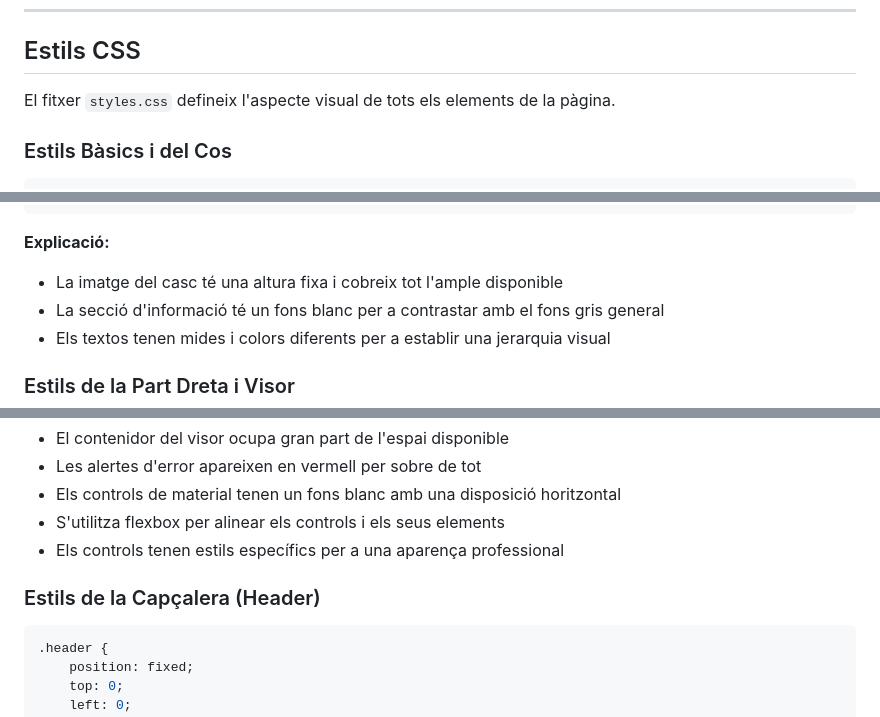
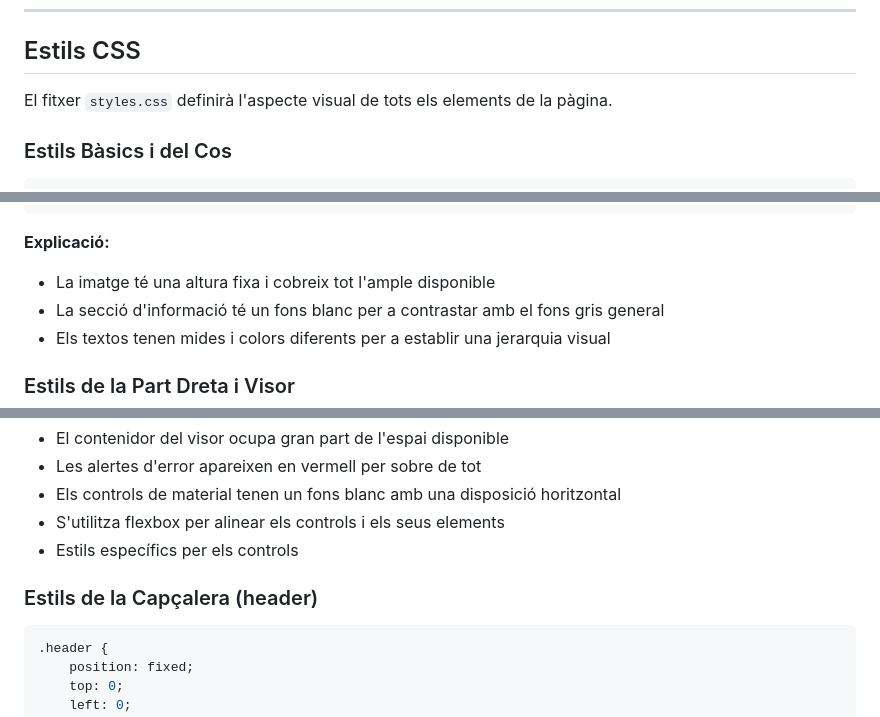
Before and after one commit to jmuozan/ITIC_Threejs_DAW2, a Markdown page: EXPLICACIÓ_CODI.md, 3 parts joined by grey strips. GitHub-like rendering.

Commit message:
documentació css

````diff
--- a/EXPLICACIÓ_CODI.md
+++ b/EXPLICACIÓ_CODI.md
@@ -192,7 +192,7 @@ El fitxer `index.html` defineix l'estructura bàsica de la pàgina web.
 
 ## Estils CSS
 
-El fitxer `styles.css` defineix l'aspecte visual de tots els elements de la pàgina.
+El fitxer `styles.css` definirà l'aspecte visual de tots els elements de la pàgina.
 
 ### Estils Bàsics i del Cos
 
@@ -297,7 +297,7 @@ body {
 ```
 
 **Explicació:**
-- La imatge del casc té una altura fixa i cobreix tot l'ample disponible
+- La imatge té una altura fixa i cobreix tot l'ample disponible
 - La secció d'informació té un fons blanc per a contrastar amb el fons gris general
 - Els textos tenen mides i colors diferents per a establir una jerarquia visual
 
@@ -365,9 +365,9 @@ body {
 - Les alertes d'error apareixen en vermell per sobre de tot
 - Els controls de material tenen un fons blanc amb una disposició horitzontal
 - S'utilitza flexbox per alinear els controls i els seus elements
-- Els controls tenen estils específics per a una aparença professional
+- Estils específics per els controls
 
-### Estils de la Capçalera (Header)
+### Estils de la Capçalera (header)
 
 ```css
 .header {
````
Also changed, not shown: other parts of EXPLICACIÓ_CODI.md (+1 -2 lines).
